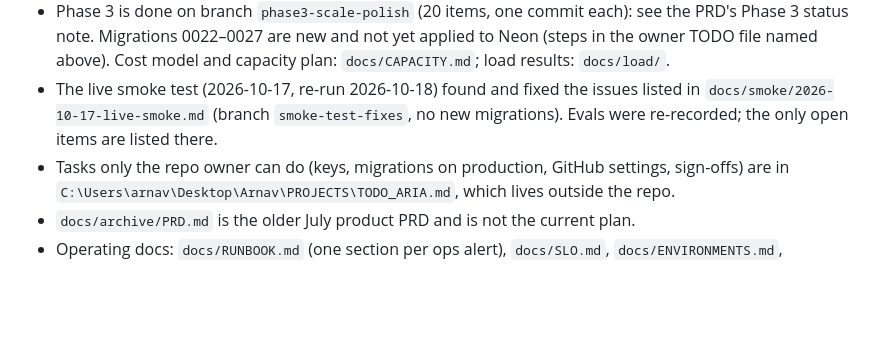
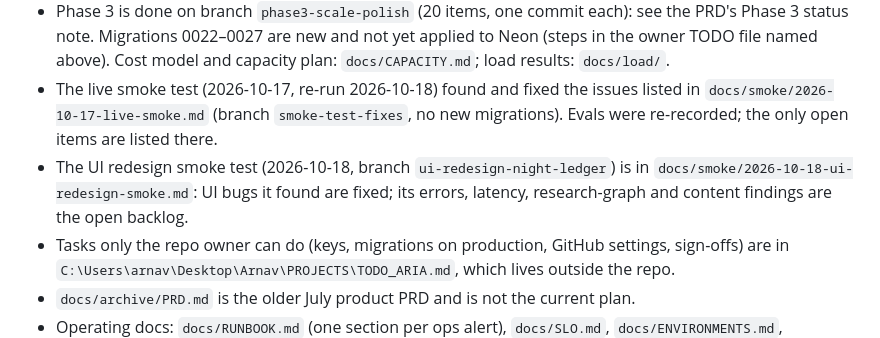
Before and after one commit to champ475/ARIA-research-agent, a Markdown page: CLAUDE.md, the part around the change. Rendered like a GitHub page; blank space fills up the shorter version.

```diff
--- a/CLAUDE.md
+++ b/CLAUDE.md
@@ -95,6 +95,7 @@ https://claude.ai/code/artifact/9bae50e1-07a3-44c1-a152-133336d4b915.
 - Phases 0 and 1 are done (PR #1, PR #2). Phase 2 is done on branch `phase2-production-ready` (PR #3); deviations are listed in the PR and the PRD's Phase 2 status note. Hosting (OPS-03) is skipped by the owner's decision: docker-compose is the reference deployment.
 - Phase 3 is done on branch `phase3-scale-polish` (20 items, one commit each): see the PRD's Phase 3 status note. Migrations 0022–0027 are new and not yet applied to Neon (steps in the owner TODO file named above). Cost model and capacity plan: `docs/CAPACITY.md`; load results: `docs/load/`.
 - The live smoke test (2026-10-17, re-run 2026-10-18) found and fixed the issues listed in `docs/smoke/2026-10-17-live-smoke.md` (branch `smoke-test-fixes`, no new migrations). Evals were re-recorded; the only open items are listed there.
+- The UI redesign smoke test (2026-10-18, branch `ui-redesign-night-ledger`) is in `docs/smoke/2026-10-18-ui-redesign-smoke.md`: UI bugs it found are fixed; its errors, latency, research-graph and content findings are the open backlog.
 - Tasks only the repo owner can do (keys, migrations on production, GitHub settings, sign-offs) are in `C:\Users\arnav\Desktop\Arnav\PROJECTS\TODO_ARIA.md`, which lives outside the repo.
 - `docs/archive/PRD.md` is the older July product PRD and is not the current plan.
 - Operating docs: `docs/RUNBOOK.md` (one section per ops alert), `docs/SLO.md`, `docs/ENVIRONMENTS.md`, `docs/RELEASING.md`, `docs/DATA_SOURCES.md`, `docs/PRIVACY.md`, `docs/ADVICE_POLICY.md`, `docs/SECURITY.md`.
```
Also changed, not shown: docs/smoke/2026-10-18-ui-redesign-smoke.md (added, +165 -0 lines).
